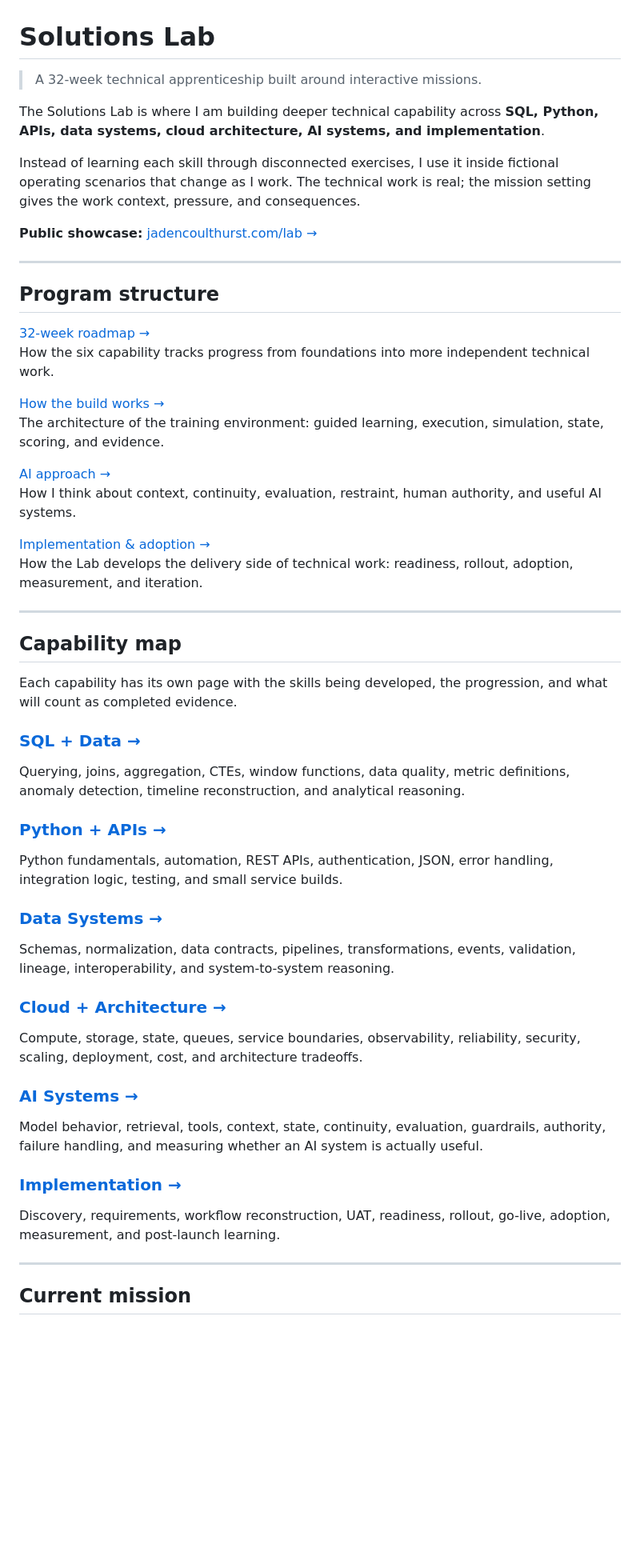
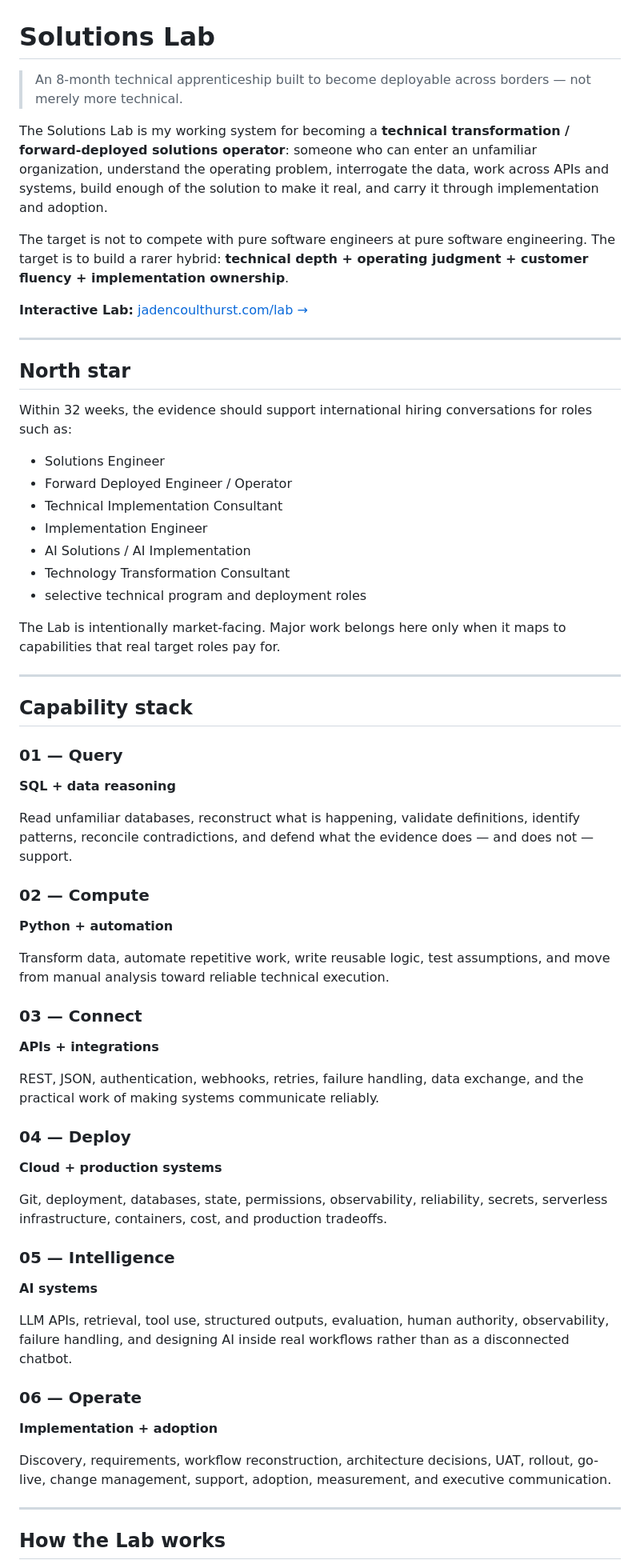
Before and after one commit to jcoulthurst2-maker/harbor-health-solutions-lab, a Markdown page: README.md, the part around one of its changes. Shown at 80% size. Rendered like a GitHub page; blank space fills up the shorter version.

Commit message:
Reframe Solutions Lab around global deployment readiness

```diff
--- a/README.md
+++ b/README.md
@@ -1,54 +1,64 @@
 # Solutions Lab
 
-> A 32-week technical apprenticeship built around interactive missions.
+> An 8-month technical apprenticeship built to become deployable across borders — not merely more technical.
 
-The Solutions Lab is where I am building deeper technical capability across **SQL, Python, APIs, data systems, cloud architecture, AI systems, and implementation**.
+The Solutions Lab is my working system for becoming a **technical transformation / forward-deployed solutions operator**: someone who can enter an unfamiliar organization, understand the operating problem, interrogate the data, work across APIs and systems, build enough of the solution to make it real, and carry it through implementation and adoption.
 
-Instead of learning each skill through disconnected exercises, I use it inside fictional operating scenarios that change as I work. The technical work is real; the mission setting gives the work context, pressure, and consequences.
+The target is not to compete with pure software engineers at pure software engineering. The target is to build a rarer hybrid: **technical depth + operating judgment + customer fluency + implementation ownership**.
 
-**Public showcase:** [jadencoulthurst.com/lab →](https://www.jadencoulthurst.com/lab)
+**Interactive Lab:** [jadencoulthurst.com/lab →](https://www.jadencoulthurst.com/lab)
 
 ---
 
-## Program structure
+## North star
 
-[32-week roadmap →](docs/ROADMAP.md)
-How the six capability tracks progress from foundations into more independent technical work.
+Within 32 weeks, the evidence should support international hiring conversations for roles such as:
 
-[How the build works →](docs/HOW-THE-BUILD-WORKS.md)
-The architecture of the training environment: guided learning, execution, simulation, state, scoring, and evidence.
+- Solutions Engineer
+- Forward Deployed Engineer / Operator
+- Technical Implementation Consultant
+- Implementation Engineer
+- AI Solutions / AI Implementation
+- Technology Transformation Consultant
+- selective technical program and deployment roles
 
-[AI approach →](docs/AI-APPROACH.md)
-How I think about context, continuity, evaluation, restraint, human authority, and useful AI systems.
-
-[Implementation & adoption →](docs/IMPLEMENTATION-ADOPTION.md)
-How the Lab develops the delivery side of technical work: readiness, rollout, adoption, measurement, and iteration.
+The Lab is intentionally market-facing. Major work belongs here only when it maps to capabilities that real target roles pay for.
 
 ---
 
-## Capability map
+## Capability stack
 
-Each capability has its own page with the skills being developed, the progression, and what will count as completed evidence.
+### 01 — Query
+**SQL + data reasoning**
 
-### [SQL + Data →](docs/capabilities/SQL-DATA.md)
-Querying, joins, aggregation, CTEs, window functions, data quality, metric definitions, anomaly detection, timeline reconstruction, and analytical reasoning.
+Read unfamiliar databases, reconstruct what is happening, validate definitions, identify patterns, reconcile contradictions, and defend what the evidence does — and does not — support.
 
-### [Python + APIs →](docs/capabilities/PYTHON-APIS.md)
-Python fundamentals, automation, REST APIs, authentication, JSON, error handling, integration logic, testing, and small service builds.
+### 02 — Compute
+**Python + automation**
 
-### [Data Systems →](docs/capabilities/DATA-SYSTEMS.md)
-Schemas, normalization, data contracts, pipelines, transformations, events, validation, lineage, interoperability, and system-to-system reasoning.
+Transform data, automate repetitive work, write reusable logic, test assumptions, and move from manual analysis toward reliable technical execution.
 
-### [Cloud + Architecture →](docs/capabilities/CLOUD-ARCHITECTURE.md)
-Compute, storage, state, queues, service boundaries, observability, reliability, security, scaling, deployment, cost, and architecture tradeoffs.
+### 03 — Connect
+**APIs + integrations**
 
-### [AI Systems →](docs/capabilities/AI-SYSTEMS.md)
-Model behavior, retrieval, tools, context, state, continuity, evaluation, guardrails, authority, failure handling, and measuring whether an AI system is actually useful.
+REST, JSON, authentication, webhooks, retries, failure handling, data exchange, and the practical work of making systems communicate reliably.
 
-### [Implementation →](docs/capabilities/IMPLEMENTATION.md)
-Discovery, requirements, workflow reconstruction, UAT, readiness, rollout, go-live, adoption, measurement, and post-launch learning.
+### 04 — Deploy
+**Cloud + production systems**
+
+Git, deployment, databases, state, permissions, observability, reliability, secrets, serverless infrastructure, containers, cost, and production tradeoffs.
+
+### 05 — Intelligence
+**AI systems**
+
+LLM APIs, retrieval, tool use, structured outputs, evaluation, human authority, observability, failure handling, and designing AI inside real workflows rather than as a disconnected chatbot.
+
+### 06 — Operate
+**Implementation + adoption**
+
+Discovery, requirements, workflow reconstruction, architecture decisions, UAT, rollout, go-live, change management, support, adoption, measurement, and executive communication.
 
 ---
 
-## Current mission
+## How the Lab works
 
```
Also changed, not shown: other parts of README.md (+59 -9 lines).
